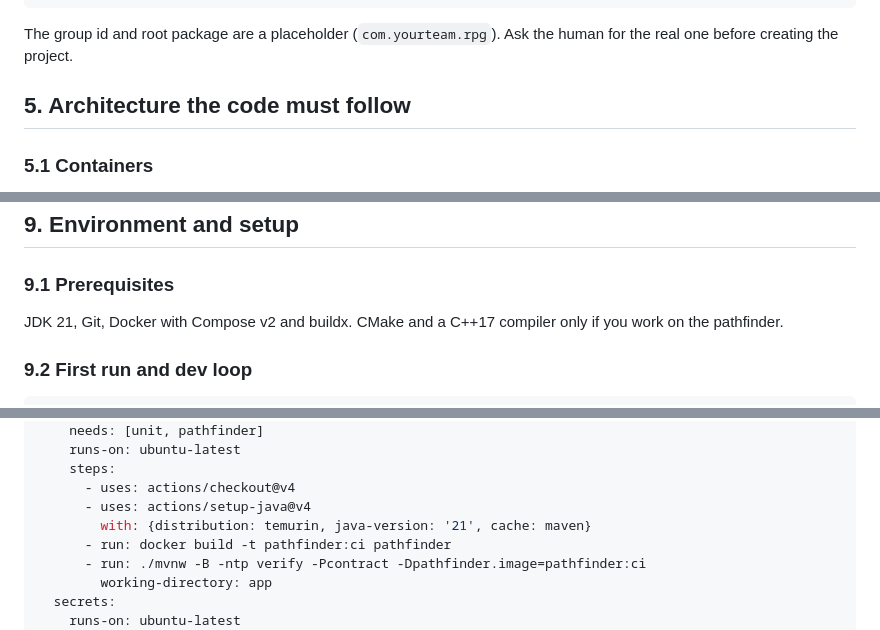
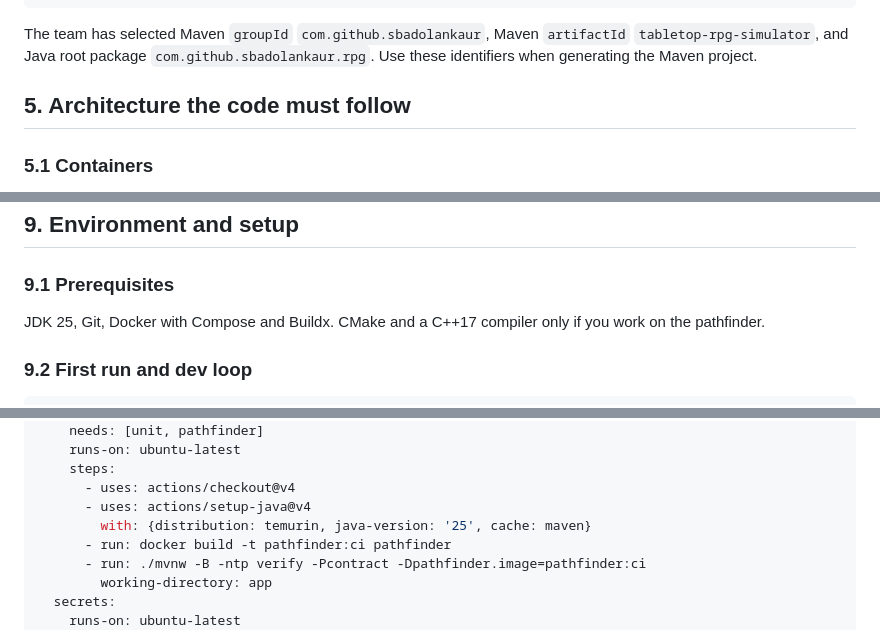
Before and after one commit to SamarthBadola/Tabeltop-RPG-Simulator, a Markdown page: docs/Tabletop RPG Simulator AI Build Brief.md, 3 parts joined by grey strips. Rendered like a GitHub page.

````diff
--- a/docs/Tabletop RPG Simulator AI Build Brief.md
+++ b/docs/Tabletop RPG Simulator AI Build Brief.md
@@ -80,7 +80,7 @@ rpg/
   LICENSE, README.md
 ```
 
-The group id and root package are a placeholder (`com.yourteam.rpg`). Ask the human for the real one before creating the project.
+The team has selected Maven `groupId` `com.github.sbadolankaur`, Maven `artifactId` `tabletop-rpg-simulator`, and Java root package `com.github.sbadolankaur.rpg`. Use these identifiers when generating the Maven project.
 
 ## 5. Architecture the code must follow
 
@@ -357,7 +357,7 @@ public interface Pathfinder {
 
 ### 9.1 Prerequisites
 
-JDK 21, Git, Docker with Compose v2 and buildx. CMake and a C++17 compiler only if you work on the pathfinder.
+JDK 25, Git, Docker with Compose and Buildx. CMake and a C++17 compiler only if you work on the pathfinder.
 
 ### 9.2 First run and dev loop
 
@@ -559,7 +559,7 @@ jobs:
     steps:
       - uses: actions/checkout@v4
       - uses: actions/setup-java@v4
-        with: {distribution: temurin, java-version: '21', cache: maven}
+        with: {distribution: temurin, java-version: '25', cache: maven}
       - run: docker build -t pathfinder:ci pathfinder
       - run: ./mvnw -B -ntp verify -Pcontract -Dpathfinder.image=pathfinder:ci
         working-directory: app
````
Also changed, not shown: other parts of docs/Tabletop RPG Simulator AI Build Brief.md (+6 -6 lines).
